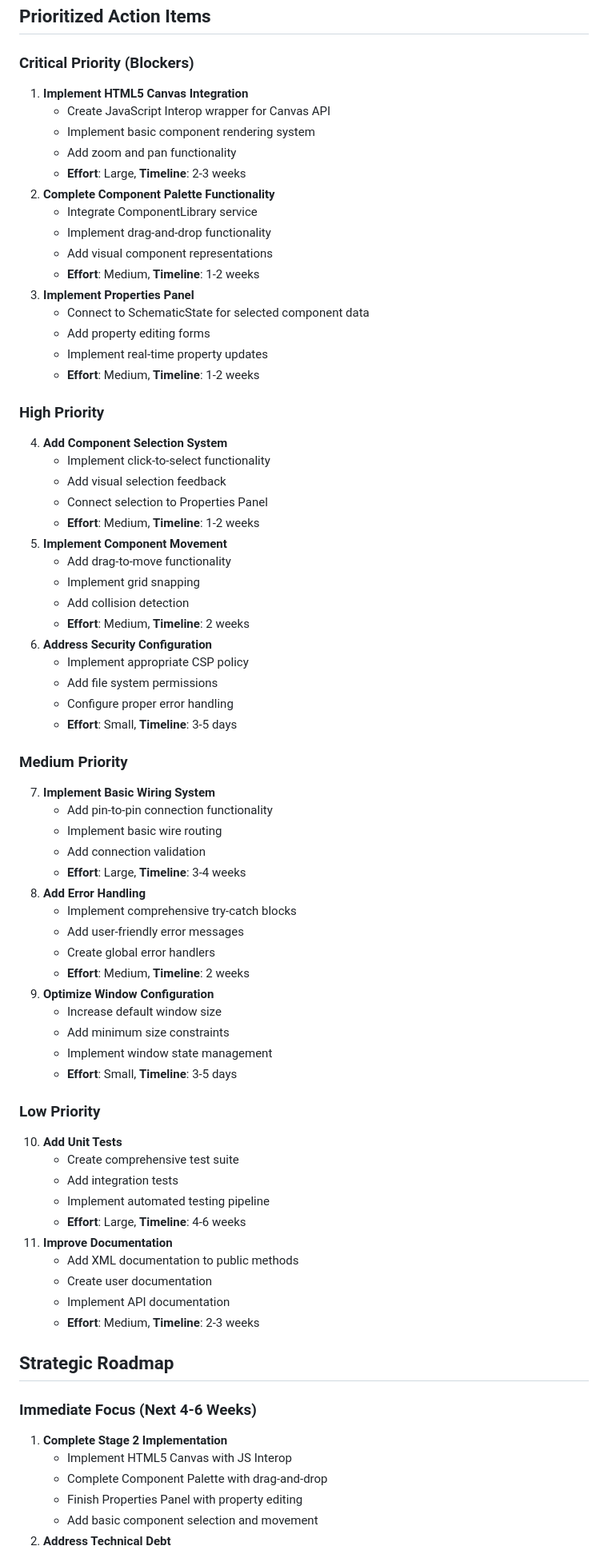
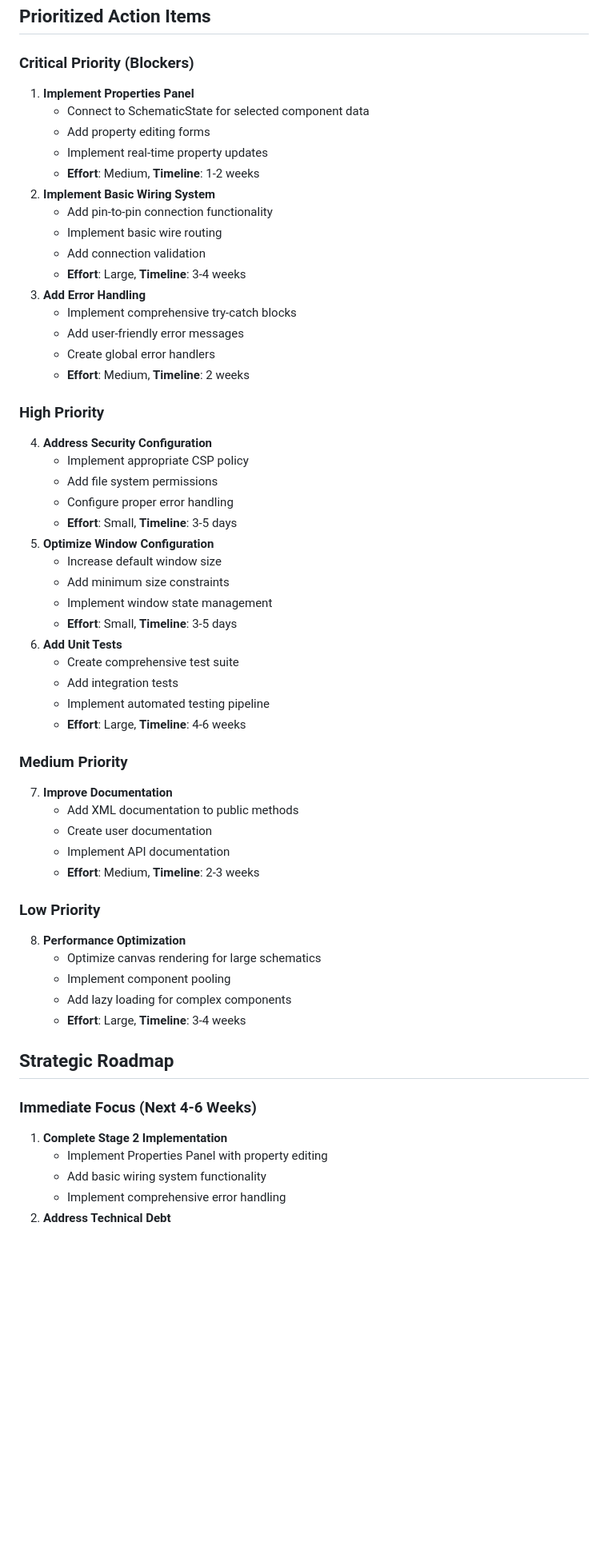
Before and after one commit to Pyramid-Systems-Inc/SignalPath, a Markdown page: PROJECT_STATUS_REPORT.md, the part around one of its changes. Shown at 80% size. GitHub-like rendering; blank space fills up the shorter version.

```diff
--- a/PROJECT_STATUS_REPORT.md
+++ b/PROJECT_STATUS_REPORT.md
@@ -69,69 +74,53 @@ SignalPath is a Blazor WebAssembly + Tauri application designed for creating int
 - **Missing Dependencies**: No additional packages needed for current stage
 ## Prioritized Action Items
 ### Critical Priority (Blockers)
-1. **Implement HTML5 Canvas Integration**
-   - Create JavaScript Interop wrapper for Canvas API
-   - Implement basic component rendering system
-   - Add zoom and pan functionality
-   - **Effort**: Large, **Timeline**: 2-3 weeks
-2. **Complete Component Palette Functionality**
-   - Integrate ComponentLibrary service
-   - Implement drag-and-drop functionality
-   - Add visual component representations
-   - **Effort**: Medium, **Timeline**: 1-2 weeks
-3. **Implement Properties Panel**
+1. **Implement Properties Panel**
    - Connect to SchematicState for selected component data
    - Add property editing forms
    - Implement real-time property updates
    - **Effort**: Medium, **Timeline**: 1-2 weeks
+2. **Implement Basic Wiring System**
+   - Add pin-to-pin connection functionality
+   - Implement basic wire routing
+   - Add connection validation
+   - **Effort**: Large, **Timeline**: 3-4 weeks
+3. **Add Error Handling**
+   - Implement comprehensive try-catch blocks
+   - Add user-friendly error messages
+   - Create global error handlers
+   - **Effort**: Medium, **Timeline**: 2 weeks
 ### High Priority
-4. **Add Component Selection System**
-   - Implement click-to-select functionality
-   - Add visual selection feedback
-   - Connect selection to Properties Panel
-   - **Effort**: Medium, **Timeline**: 1-2 weeks
-5. **Implement Component Movement**
-   - Add drag-to-move functionality
-   - Implement grid snapping
-   - Add collision detection
-   - **Effort**: Medium, **Timeline**: 2 weeks
-6. **Address Security Configuration**
+4. **Address Security Configuration**
    - Implement appropriate CSP policy
    - Add file system permissions
    - Configure proper error handling
    - **Effort**: Small, **Timeline**: 3-5 days
-### Medium Priority
-7. **Implement Basic Wiring System**
-   - Add pin-to-pin connection functionality
-   - Implement basic wire routing
-   - Add connection validation
-   - **Effort**: Large, **Timeline**: 3-4 weeks
-8. **Add Error Handling**
-   - Implement comprehensive try-catch blocks
-   - Add user-friendly error messages
-   - Create global error handlers
-   - **Effort**: Medium, **Timeline**: 2 weeks
-9. **Optimize Window Configuration**
+5. **Optimize Window Configuration**
    - Increase default window size
    - Add minimum size constraints
    - Implement window state management
    - **Effort**: Small, **Timeline**: 3-5 days
+6. **Add Unit Tests**
+   - Create comprehensive test suite
+   - Add integration tests
+   - Implement automated testing pipeline
+   - **Effort**: Large, **Timeline**: 4-6 weeks
+### Medium Priority
+7. **Improve Documentation**
+   - Add XML documentation to public methods
+   - Create user documentation
+   - Implement API documentation
+   - **Effort**: Medium, **Timeline**: 2-3 weeks
 ### Low Priority
-10. **Add Unit Tests**
-    - Create comprehensive test suite
-    - Add integration tests
-    - Implement automated testing pipeline
-    - **Effort**: Large, **Timeline**: 4-6 weeks
-11. **Improve Documentation**
-    - Add XML documentation to public methods
-    - Create user documentation
-    - Implement API documentation
-    - **Effort**: Medium, **Timeline**: 2-3 weeks
+8. **Performance Optimization**
+   - Optimize canvas rendering for large schematics
+   - Implement component pooling
+   - Add lazy loading for complex components
+   - **Effort**: Large, **Timeline**: 3-4 weeks
 ## Strategic Roadmap
 ### Immediate Focus (Next 4-6 Weeks)
 1. **Complete Stage 2 Implementation**
-   - Implement HTML5 Canvas with JS Interop
-   - Complete Component Palette with drag-and-drop
-   - Finish Properties Panel with property editing
-   - Add basic component selection and movement
+   - Implement Properties Panel with property editing
+   - Add basic wiring system functionality
+   - Implement comprehensive error handling
 2. **Address Technical Debt**
```
Also changed, not shown: other parts of PROJECT_STATUS_REPORT.md (+22 -17 lines).
